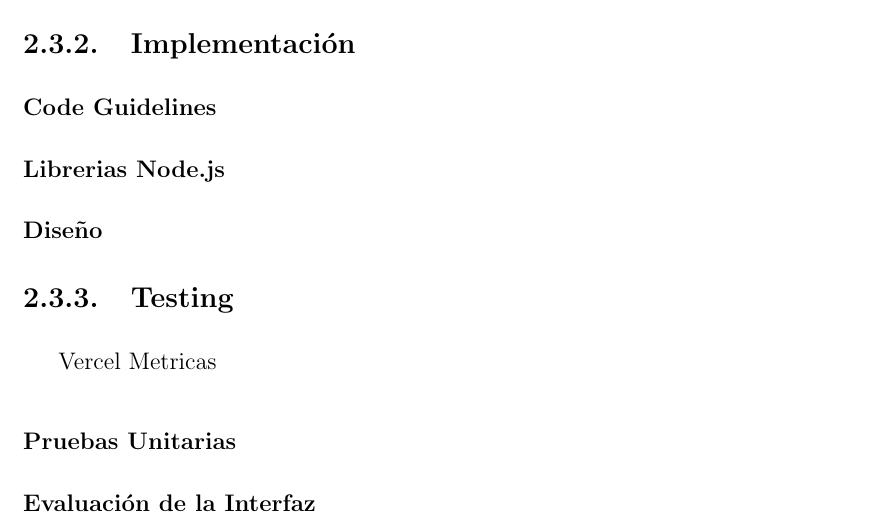
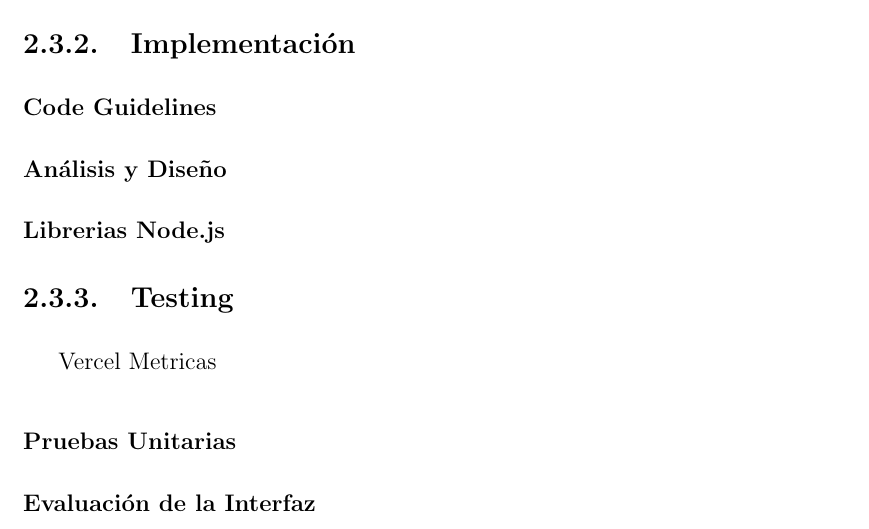
Before and after one commit to alberttogoca/Memoria-TFG-Earfit, a LaTeX document (tfg.tex): part of page 23 of 30, cut so that both start at the same text. Compiled offline with pdfLaTeX.

Commit message:
restructure index

```diff
--- a/tfg.tex
+++ b/tfg.tex
@@ -555,8 +555,8 @@ https://unpocodejava.com/2018/12/21/react-vs-angular-vs-vue-js/
 \subsection{Implementación}
 
 \subsubsection{Code Guidelines}
+\subsubsection{Análisis y Diseño}
 \subsubsection{Librerias Node.js}
-\subsubsection{Diseño}
 
 \subsection{Testing}
 
```
Also changed, not shown: 6 other files.
